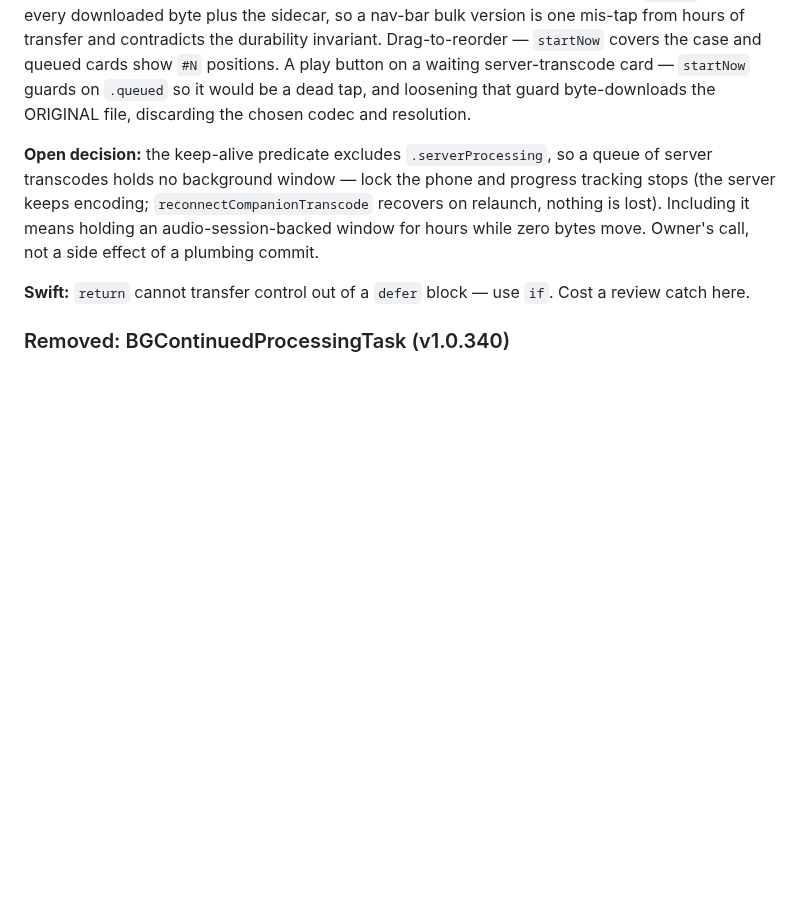
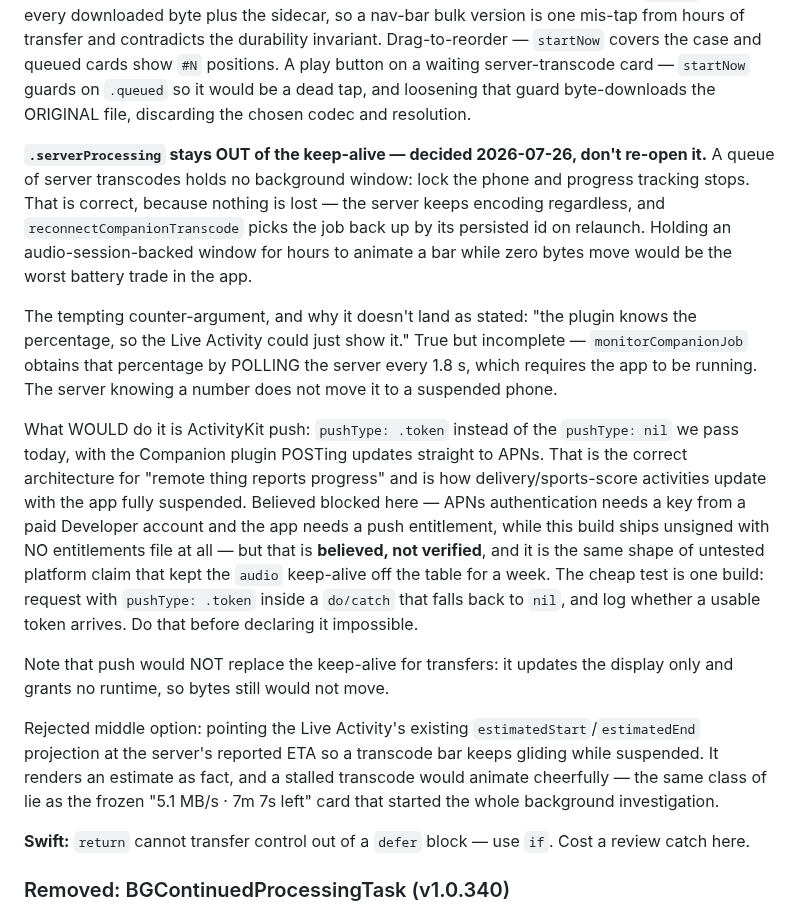
Before and after one commit to nphil/stashy, a Markdown page: docs/ENGINEERING_NOTES.md, the part around the change. Drawn GitHub-style; blank space fills up the shorter version.

Commit message:
docs: close the server-transcode keep-alive question
Decided: `.serverProcessing` stays out of the keep-alive predicate. Nothing is
lost when the app suspends — the server keeps encoding and the job is
reconnected by id on relaunch — so holding an audio-session-backed window for
hours to animate a bar would be the worst battery trade in the app.

Records the counter-argument and why it is incomplete rather than wrong: the
plugin does know the percentage, but the app obtains it by polling every 1.8 s,
so a suspended phone collects nothing. The mechanism that would actually
deliver it is ActivityKit push, which is believed blocked by the missing push
entitlement on an unsigned build — flagged as BELIEVED, NOT VERIFIED, with the
one-build test written down, because an untested platform claim of exactly this
shape is what kept the audio keep-alive off the table for a week.

Also records that push would not replace the keep-alive for transfers (display
only, no runtime), and why the cheap middle option — gliding the bar from the
server's ETA — is rejected as a plausible-looking lie.

Co-Authored-By: Claude Opus 5 <noreply@anthropic.com>
Claude-Session: https://claude.ai/code/session_01DKsXd8pAcyZd5JwMxReCpv

```diff
--- a/docs/ENGINEERING_NOTES.md
+++ b/docs/ENGINEERING_NOTES.md
@@ -550,11 +550,35 @@ show `#N` positions. A play button on a waiting server-transcode card — `start
 so it would be a dead tap, and loosening that guard byte-downloads the ORIGINAL file, discarding the
 chosen codec and resolution.
 
-**Open decision:** the keep-alive predicate excludes `.serverProcessing`, so a queue of server
-transcodes holds no background window — lock the phone and progress tracking stops (the server keeps
-encoding; `reconnectCompanionTranscode` recovers on relaunch, nothing is lost). Including it means
-holding an audio-session-backed window for hours while zero bytes move. Owner's call, not a side effect
-of a plumbing commit.
+**`.serverProcessing` stays OUT of the keep-alive — decided 2026-07-26, don't re-open it.** A queue of
+server transcodes holds no background window: lock the phone and progress tracking stops. That is
+correct, because nothing is lost — the server keeps encoding regardless, and
+`reconnectCompanionTranscode` picks the job back up by its persisted id on relaunch. Holding an
+audio-session-backed window for hours to animate a bar while zero bytes move would be the worst
+battery trade in the app.
+
+The tempting counter-argument, and why it doesn't land as stated: "the plugin knows the percentage, so
+the Live Activity could just show it." True but incomplete — `monitorCompanionJob` obtains that
+percentage by POLLING the server every 1.8 s, which requires the app to be running. The server knowing
+a number does not move it to a suspended phone.
+
+What WOULD do it is ActivityKit push: `pushType: .token` instead of the `pushType: nil` we pass today,
+with the Companion plugin POSTing updates straight to APNs. That is the correct architecture for
+"remote thing reports progress" and is how delivery/sports-score activities update with the app fully
+suspended. Believed blocked here — APNs authentication needs a key from a paid Developer account and
+the app needs a push entitlement, while this build ships unsigned with NO entitlements file at all —
+but that is **believed, not verified**, and it is the same shape of untested platform claim that kept
+the `audio` keep-alive off the table for a week. The cheap test is one build: request with
+`pushType: .token` inside a `do/catch` that falls back to `nil`, and log whether a usable token
+arrives. Do that before declaring it impossible.
+
+Note that push would NOT replace the keep-alive for transfers: it updates the display only and grants
+no runtime, so bytes still would not move.
+
+Rejected middle option: pointing the Live Activity's existing `estimatedStart`/`estimatedEnd`
+projection at the server's reported ETA so a transcode bar keeps gliding while suspended. It renders an
+estimate as fact, and a stalled transcode would animate cheerfully — the same class of lie as the
+frozen "5.1 MB/s · 7m 7s left" card that started the whole background investigation.
 
 **Swift:** `return` cannot transfer control out of a `defer` block — use `if`. Cost a review catch here.
 
```
